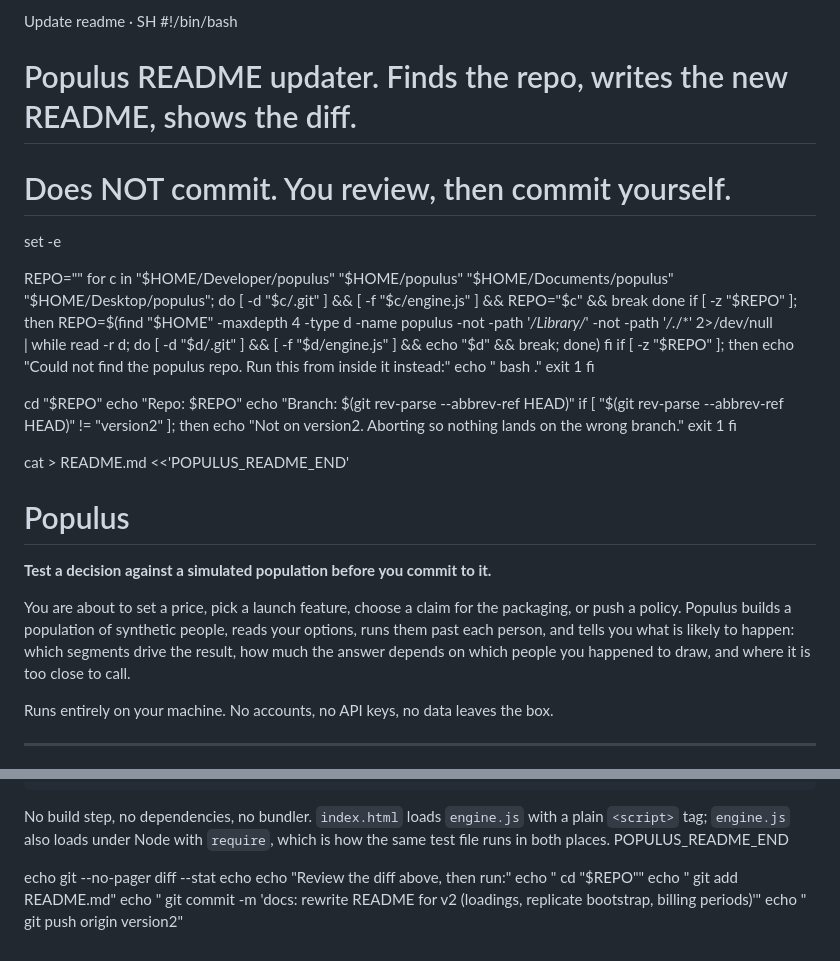
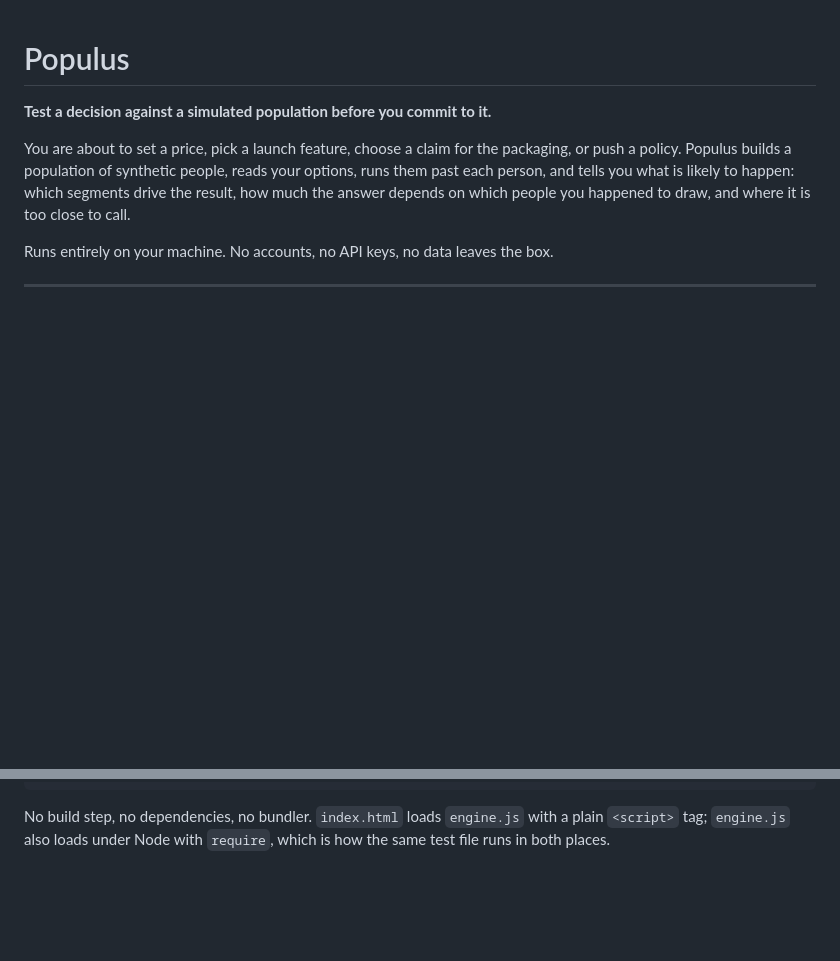
Before and after one commit to jacfruit404/populus, a Markdown page: README.md, 2 parts joined by grey strips. Rendered like a GitHub page; blank space fills up the shorter version.

Commit message:
Revise README content and remove updater script
Removed outdated README updater script and updated content for clarity and organization.

```diff
--- a/README.md
+++ b/README.md
@@ -1,32 +1,3 @@
-Update readme · SH
-#!/bin/bash
-# Populus README updater. Finds the repo, writes the new README, shows the diff.
-# Does NOT commit. You review, then commit yourself.
-set -e
-
-REPO=""
-for c in "$HOME/Developer/populus" "$HOME/populus" "$HOME/Documents/populus" "$HOME/Desktop/populus"; do
-  [ -d "$c/.git" ] && [ -f "$c/engine.js" ] && REPO="$c" && break
-done
-if [ -z "$REPO" ]; then
-  REPO=$(find "$HOME" -maxdepth 4 -type d -name populus -not -path '*/Library/*' -not -path '*/.*/*' 2>/dev/null \
-         | while read -r d; do [ -d "$d/.git" ] && [ -f "$d/engine.js" ] && echo "$d" && break; done)
-fi
-if [ -z "$REPO" ]; then
-  echo "Could not find the populus repo. Run this from inside it instead:"
-  echo "  bash <this-script> ."
-  exit 1
-fi
-
-cd "$REPO"
-echo "Repo:   $REPO"
-echo "Branch: $(git rev-parse --abbrev-ref HEAD)"
-if [ "$(git rev-parse --abbrev-ref HEAD)" != "version2" ]; then
-  echo "Not on version2. Aborting so nothing lands on the wrong branch."
-  exit 1
-fi
-
-cat > README.md <<'POPULUS_README_END'
 # Populus
 
 **Test a decision against a simulated population before you commit to it.**
@@ -412,13 +383,3 @@ ledger.json         your committed predictions (created on first commit, gitigno
 No build step, no dependencies, no bundler. `index.html` loads `engine.js` with
 a plain `<script>` tag; `engine.js` also loads under Node with `require`, which
 is how the same test file runs in both places.
-POPULUS_README_END
-
-echo
-git --no-pager diff --stat
-echo
-echo "Review the diff above, then run:"
-echo "  cd \"$REPO\""
-echo "  git add README.md"
-echo "  git commit -m 'docs: rewrite README for v2 (loadings, replicate bootstrap, billing periods)'"
-echo "  git push origin version2"
```
